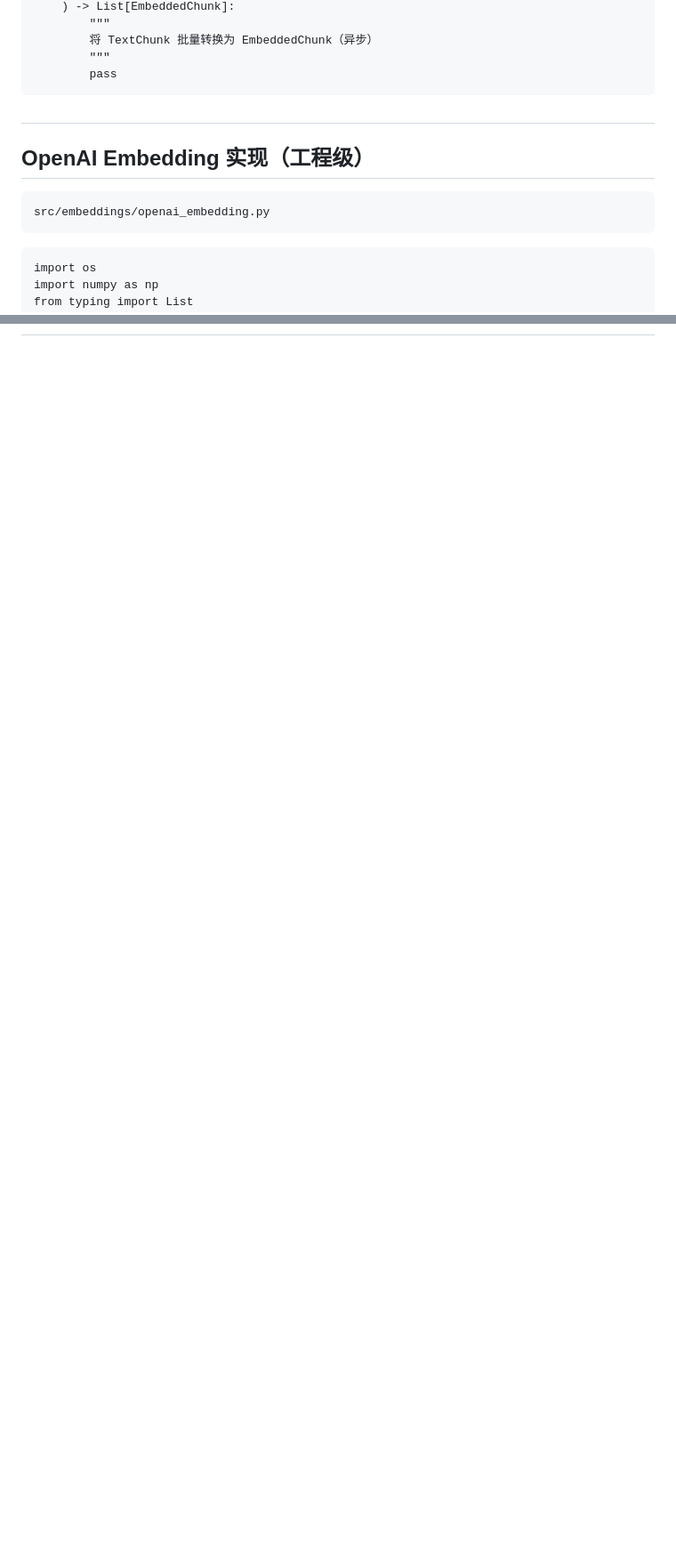
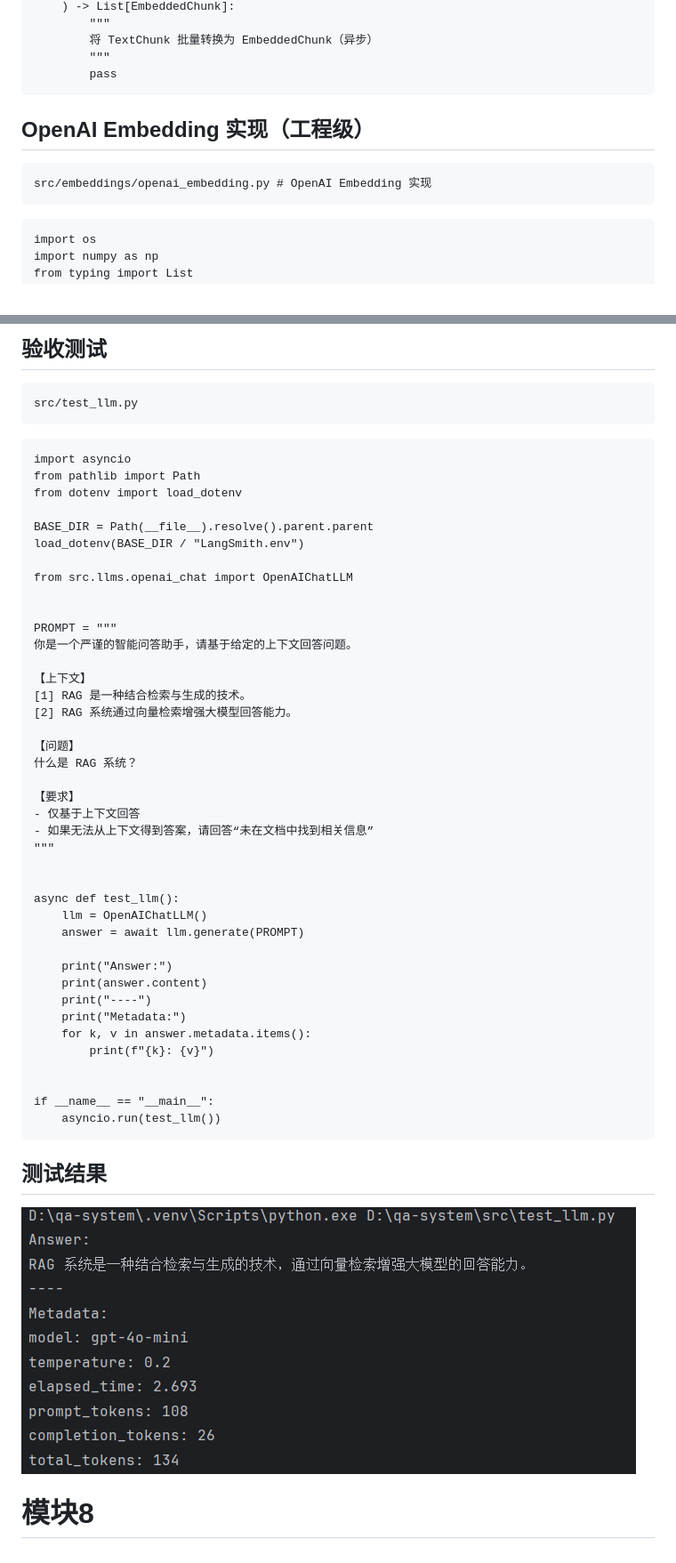
Before and after one commit to uselesswork/qa-system, a Markdown page: 项目开发.md, 2 parts joined by grey strips. Shown at 89% size. Drawn GitHub-style; pictures changed too: md_img/model_7_2.png (added); blank space fills up the shorter version.

````diff
--- a/项目开发.md
+++ b/项目开发.md
@@ -1011,12 +1011,12 @@ class BaseEmbeddingModel(ABC):
         pass
 ```
 
-##
+
 
 ## OpenAI Embedding 实现（工程级）
 
 ```
-src/embeddings/openai_embedding.py
+src/embeddings/openai_embedding.py # OpenAI Embedding 实现
 ```
 
 
@@ -1887,0 +2032,60 @@ if __name__ == "__main__":
+## 验收测试
+
+```
+src/test_llm.py
+```
+
+
+
+```
+import asyncio
+from pathlib import Path
+from dotenv import load_dotenv
+
+BASE_DIR = Path(__file__).resolve().parent.parent
+load_dotenv(BASE_DIR / "LangSmith.env")
+
+from src.llms.openai_chat import OpenAIChatLLM
+
+
+PROMPT = """
+你是一个严谨的智能问答助手，请基于给定的上下文回答问题。
+
+【上下文】
+[1] RAG 是一种结合检索与生成的技术。
+[2] RAG 系统通过向量检索增强大模型回答能力。
+
+【问题】
+什么是 RAG 系统？
+
+【要求】
+- 仅基于上下文回答
+- 如果无法从上下文得到答案，请回答“未在文档中找到相关信息”
+"""
+
+
+async def test_llm():
+    llm = OpenAIChatLLM()
+    answer = await llm.generate(PROMPT)
+
+    print("Answer:")
+    print(answer.content)
+    print("----")
+    print("Metadata:")
+    for k, v in answer.metadata.items():
+        print(f"{k}: {v}")
+
+
+if __name__ == "__main__":
+    asyncio.run(test_llm())
+```
+
+
+
+## 测试结果
+
+![model_7_2](md_img/model_7_2.png)
+
+
+
+# 模块8
````
Also changed, not shown: other parts of 项目开发.md (+220 -76 lines), md_img/model_7_1.png (added), 5 other files.
